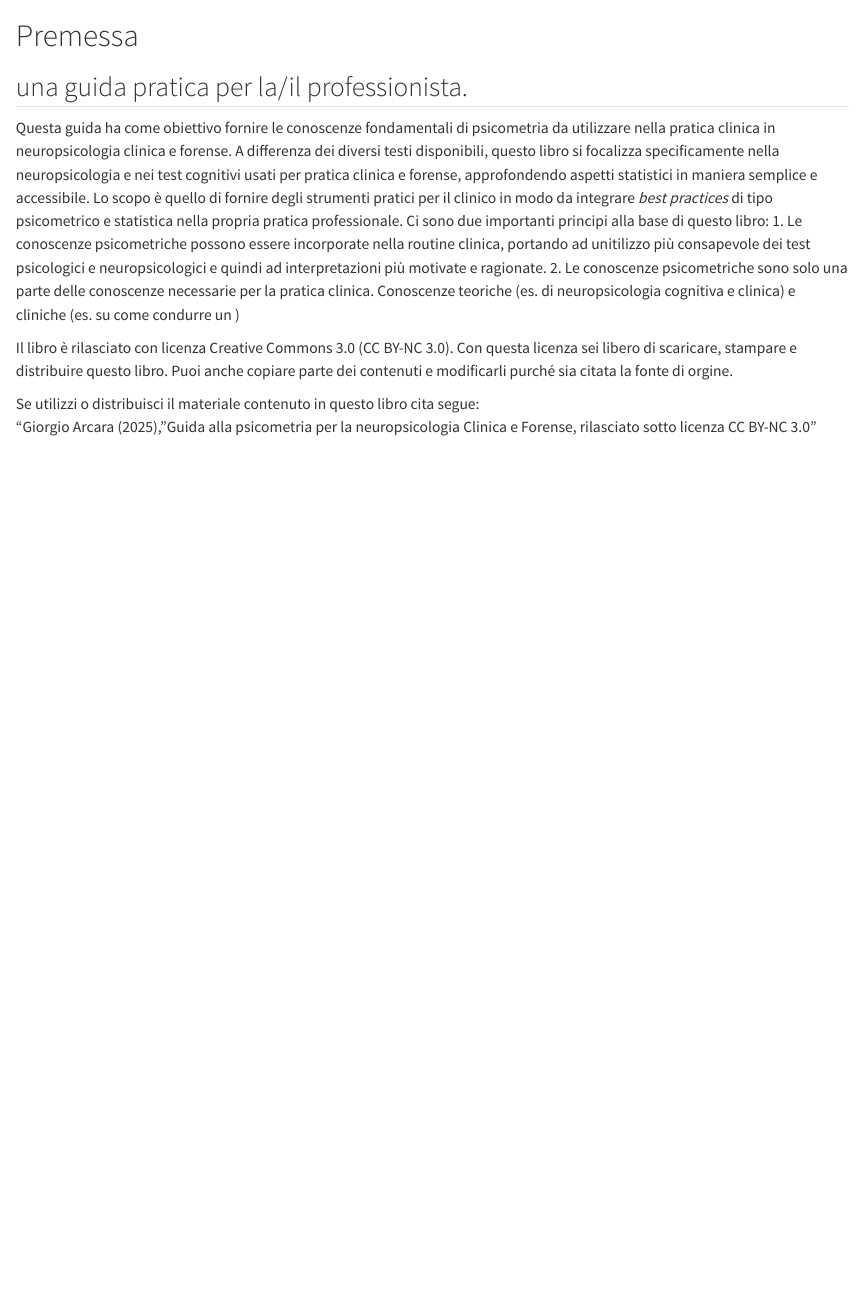
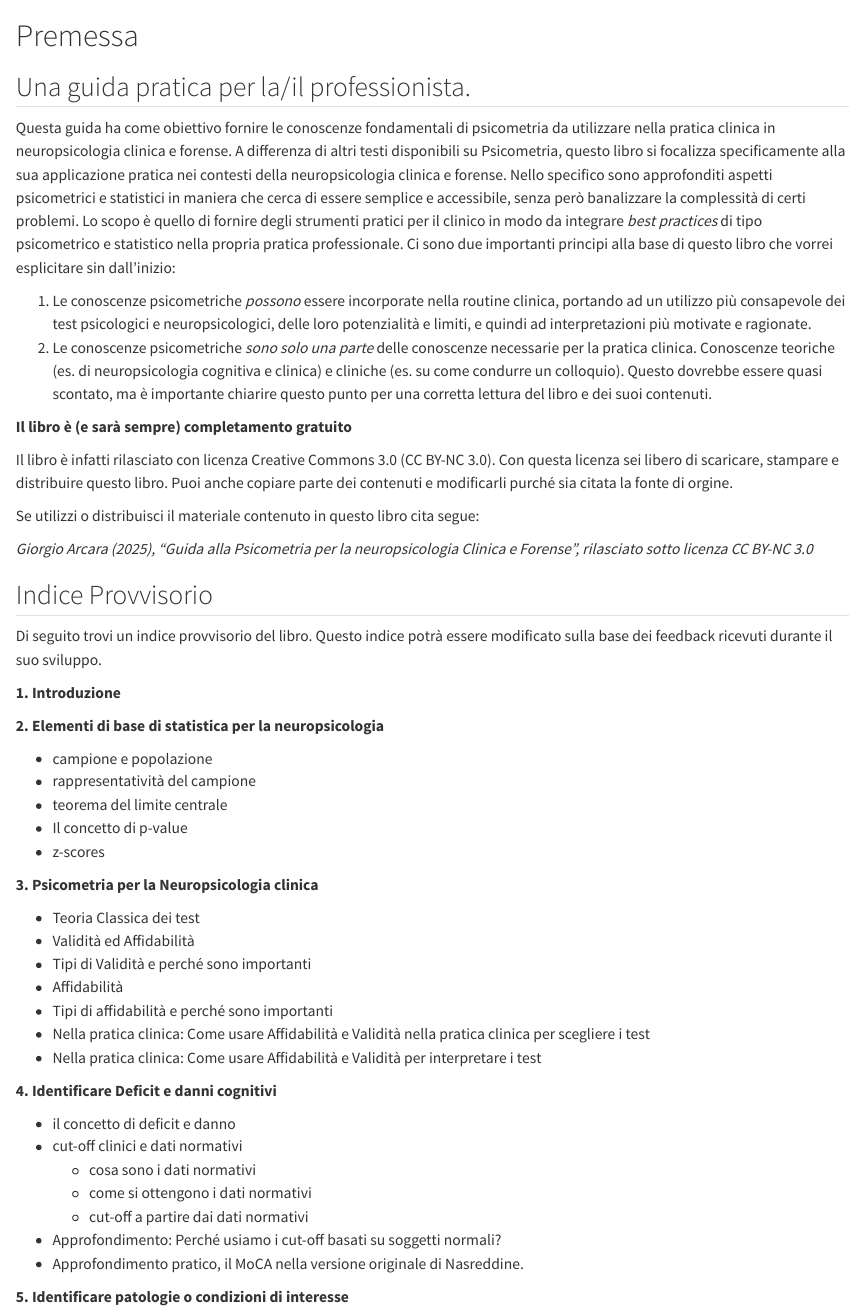
Before and after one commit to giorgioarcara/oltre-i-punteggi-elementi, a Quarto document (index.qmd): the page in a window 1100 px wide, from its top. Rendered offline with R 4.5, knitr and Pandoc in place of Quarto, with nearby package versions; drawn as R Markdown's standard HTML page in place of the format the file asks for.

Commit message:
improved intro

````diff
--- a/index.qmd
+++ b/index.qmd
@@ -1,17 +1,58 @@
 # Premessa {.unnumbered}
-## una guida pratica per la/il professionista.
+## Una guida pratica per la/il professionista.
 
 ```{r, include = FALSE}
 knitr::opts_chunk$set(tidy.opts = list(width.cutoff = 60), tidy = TRUE)
 ```
 
 Questa guida ha come obiettivo fornire le conoscenze fondamentali di psicometria da utilizzare nella pratica clinica in neuropsicologia clinica e forense.
-A differenza dei diversi testi disponibili, questo libro si focalizza specificamente nella neuropsicologia e nei test cognitivi usati per pratica clinica e forense, approfondendo aspetti statistici in maniera semplice e accessibile. Lo scopo è quello di fornire degli strumenti pratici per il clinico in modo da integrare _best practices_ di tipo psicometrico e statistica nella propria pratica professionale.
-Ci sono due importanti principi alla base di questo libro:
-1. Le conoscenze psicometriche possono essere incorporate nella routine clinica, portando ad unitilizzo più consapevole dei test psicologici e neuropsicologici e quindi ad interpretazioni più motivate e ragionate.
-2. Le conoscenze psicometriche sono solo una parte delle conoscenze necessarie per la pratica clinica. Conoscenze teoriche (es. di neuropsicologia cognitiva e clinica) e cliniche (es. su come condurre un )
+A differenza di altri testi disponibili su Psicometria, questo libro si focalizza specificamente alla sua applicazione pratica nei contesti della neuropsicologia clinica e forense. Nello specifico sono approfonditi aspetti psicometrici e statistici in maniera che cerca di essere semplice e accessibile, senza però banalizzare la complessità di certi problemi.
+Lo scopo è quello di fornire degli strumenti pratici per il clinico in modo da integrare _best practices_ di tipo psicometrico e statistico nella propria pratica professionale.
+Ci sono due importanti principi alla base di questo libro che vorrei esplicitare sin dall'inizio:
 
-Il libro è rilasciato con licenza Creative Commons 3.0 (CC BY-NC 3.0). Con questa licenza sei libero di scaricare, stampare e distribuire questo libro. Puoi anche copiare parte dei contenuti e modificarli purché sia citata la fonte di orgine.
+1. Le conoscenze psicometriche _possono_ essere incorporate nella routine clinica, portando ad un utilizzo più consapevole dei test psicologici e neuropsicologici, delle loro potenzialità e limiti, e quindi ad interpretazioni più motivate e ragionate.
+2. Le conoscenze psicometriche _sono solo una parte_ delle conoscenze necessarie per la pratica clinica. Conoscenze teoriche (es. di neuropsicologia cognitiva e clinica) e cliniche (es. su come condurre un colloquio). Questo dovrebbe essere quasi scontato, ma è importante chiarire questo punto per una corretta lettura del libro e dei suoi contenuti.
+
+**Il libro è (e sarà sempre) completamento gratuito**
+
+
+Il libro è infatti rilasciato con licenza Creative Commons 3.0 (CC BY-NC 3.0). Con questa licenza sei libero di scaricare, stampare e distribuire questo libro. Puoi anche copiare parte dei contenuti e modificarli purché sia citata la fonte di orgine.
 
 Se utilizzi o distribuisci il materiale contenuto in questo libro cita segue:
-"Giorgio Arcara (2025), "Guida alla psicometria per la neuropsicologia Clinica e Forense, rilasciato sotto licenza CC BY-NC 3.0"
+
+_Giorgio Arcara (2025), "Guida alla Psicometria per la neuropsicologia Clinica e Forense", rilasciato sotto licenza CC BY-NC 3.0_
+
+## Indice Provvisorio
+Di seguito trovi un indice provvisorio del libro. Questo indice potrà essere modificato sulla base dei feedback ricevuti durante il suo sviluppo.
+
+**1. Introduzione**
+
+**2. Elementi di base di statistica per la neuropsicologia**
+
+  * campione e popolazione
+  * rappresentatività del campione
+  * teorema del limite centrale
+  * Il concetto di p-value
+  * z-scores
+
+**3. Psicometria per la Neuropsicologia clinica**
+
+  * Teoria Classica dei test
+  * Validità ed Affidabilità
+  * Tipi di Validità e perché sono importanti
+  * Affidabilità
+  * Tipi di affidabilità e perché sono importanti
+  * Nella pratica clinica: Come usare Affidabilità e Validità nella pratica clinica per scegliere i test
+  * Nella pratica clinica: Come usare Affidabilità e Validità per interpretare i test
+
+**4. Identificare Deficit e danni cognitivi**
+
+  * il concetto di deficit e danno
+  * cut-off clinici e dati normativi
+    * cosa sono i dati normativi
+    * come si ottengono i dati normativi
+    * cut-off a partire dai dati normativi
+  * Approfondimento: Perché usiamo i cut-off basati su soggetti normali?
+  * Approfondimento pratico, il MoCA nella versione originale di Nasreddine.
+
+**5. Identificare patologie o condizioni di interesse**
````
